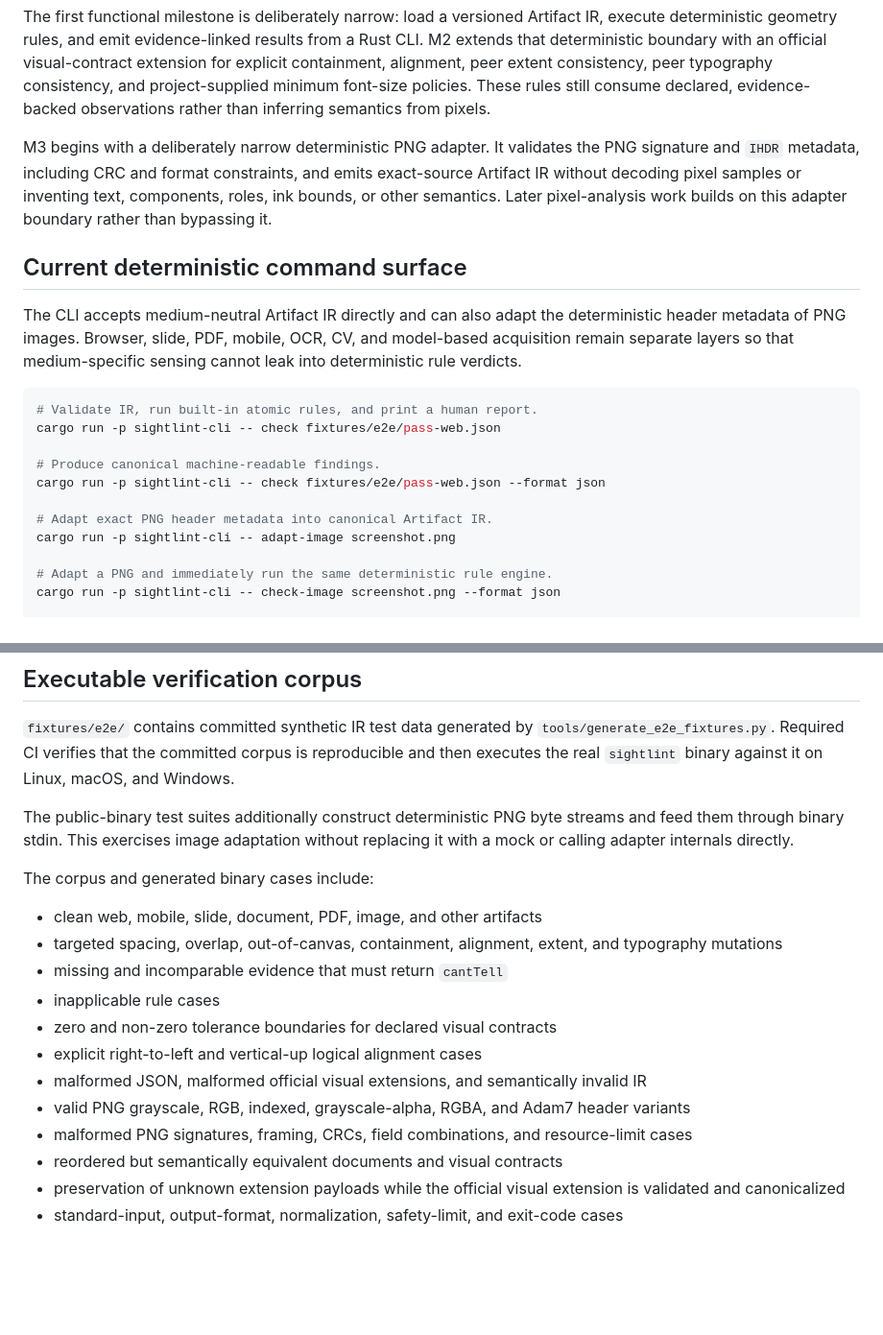
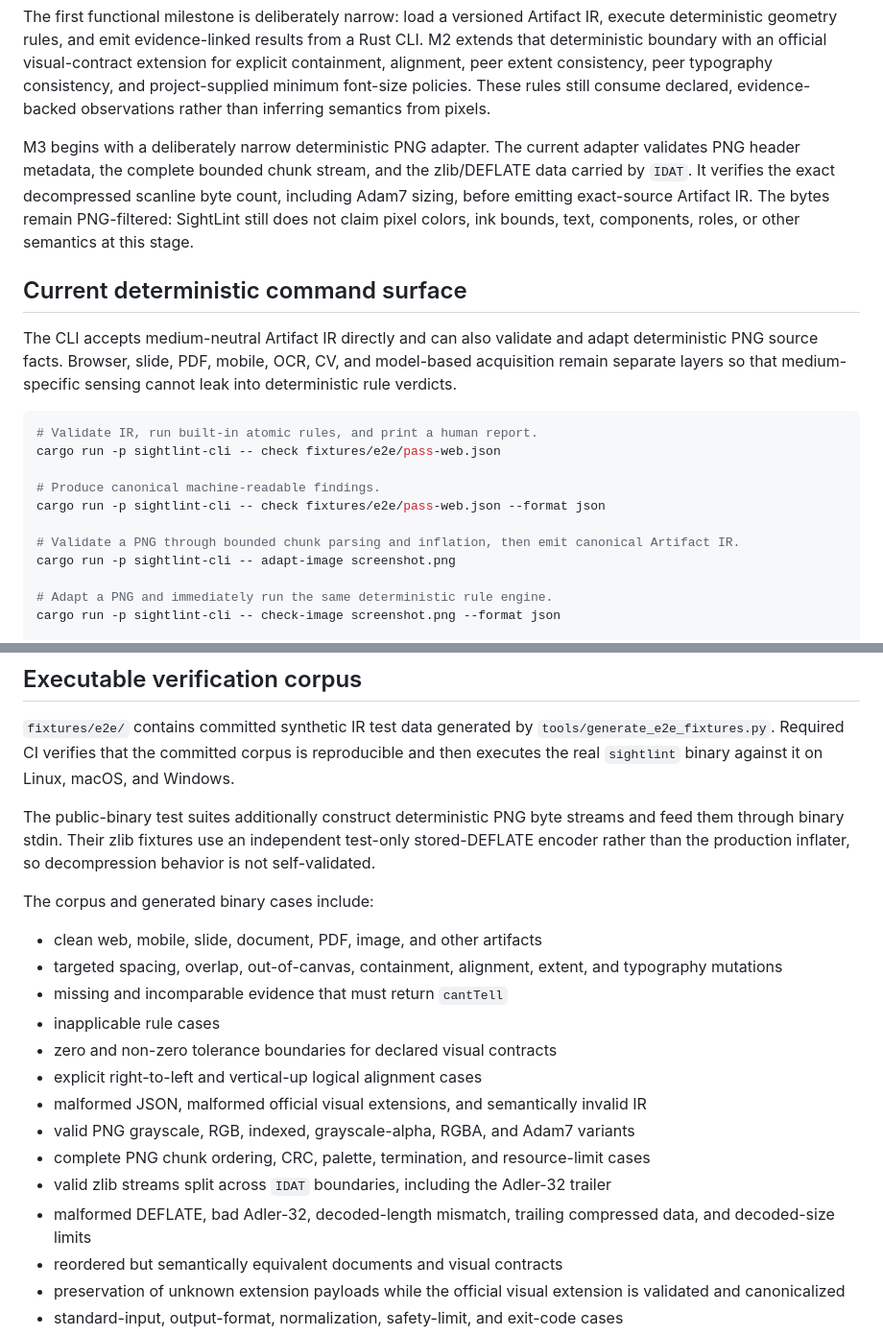
Before and after one commit to taro-28/sightlint, a Markdown page: README.md, 2 parts joined by grey strips. Shown at 96% size. Drawn GitHub-style; blank space fills up the shorter version.

Commit message:
docs: describe bounded PNG inflation

````diff
--- a/README.md
+++ b/README.md
@@ -64,15 +64,16 @@ explicit containment, alignment, peer extent consistency, peer typography consis
 project-supplied minimum font-size policies. These rules still consume declared,
 evidence-backed observations rather than inferring semantics from pixels.
 
-M3 begins with a deliberately narrow deterministic PNG adapter. It validates the PNG signature
-and `IHDR` metadata, including CRC and format constraints, and emits exact-source Artifact IR
-without decoding pixel samples or inventing text, components, roles, ink bounds, or other
-semantics. Later pixel-analysis work builds on this adapter boundary rather than bypassing it.
+M3 begins with a deliberately narrow deterministic PNG adapter. The current adapter validates
+PNG header metadata, the complete bounded chunk stream, and the zlib/DEFLATE data carried by
+`IDAT`. It verifies the exact decompressed scanline byte count, including Adam7 sizing, before
+emitting exact-source Artifact IR. The bytes remain PNG-filtered: SightLint still does not claim
+pixel colors, ink bounds, text, components, roles, or other semantics at this stage.
 
 ## Current deterministic command surface
 
-The CLI accepts medium-neutral Artifact IR directly and can also adapt the deterministic header
-metadata of PNG images. Browser, slide, PDF, mobile, OCR, CV, and model-based acquisition remain
+The CLI accepts medium-neutral Artifact IR directly and can also validate and adapt deterministic
+PNG source facts. Browser, slide, PDF, mobile, OCR, CV, and model-based acquisition remain
 separate layers so that medium-specific sensing cannot leak into deterministic rule verdicts.
 
 ```bash
@@ -82,7 +83,7 @@ cargo run -p sightlint-cli -- check fixtures/e2e/pass-web.json
 # Produce canonical machine-readable findings.
 cargo run -p sightlint-cli -- check fixtures/e2e/pass-web.json --format json
 
-# Adapt exact PNG header metadata into canonical Artifact IR.
+# Validate a PNG through bounded chunk parsing and inflation, then emit canonical Artifact IR.
 cargo run -p sightlint-cli -- adapt-image screenshot.png
 
 # Adapt a PNG and immediately run the same deterministic rule engine.
@@ -116,8 +117,8 @@ The public exit-code contract is:
 and then executes the real `sightlint` binary against it on Linux, macOS, and Windows.
 
 The public-binary test suites additionally construct deterministic PNG byte streams and feed
-them through binary stdin. This exercises image adaptation without replacing it with a mock or
-calling adapter internals directly.
+them through binary stdin. Their zlib fixtures use an independent test-only stored-DEFLATE
+encoder rather than the production inflater, so decompression behavior is not self-validated.
 
 The corpus and generated binary cases include:
 
@@ -128,8 +129,10 @@ The corpus and generated binary cases include:
 - zero and non-zero tolerance boundaries for declared visual contracts
 - explicit right-to-left and vertical-up logical alignment cases
 - malformed JSON, malformed official visual extensions, and semantically invalid IR
-- valid PNG grayscale, RGB, indexed, grayscale-alpha, RGBA, and Adam7 header variants
-- malformed PNG signatures, framing, CRCs, field combinations, and resource-limit cases
+- valid PNG grayscale, RGB, indexed, grayscale-alpha, RGBA, and Adam7 variants
+- complete PNG chunk ordering, CRC, palette, termination, and resource-limit cases
+- valid zlib streams split across `IDAT` boundaries, including the Adler-32 trailer
+- malformed DEFLATE, bad Adler-32, decoded-length mismatch, trailing compressed data, and decoded-size limits
 - reordered but semantically equivalent documents and visual contracts
 - preservation of unknown extension payloads while the official visual extension is validated and canonicalized
 - standard-input, output-format, normalization, safety-limit, and exit-code cases
````
